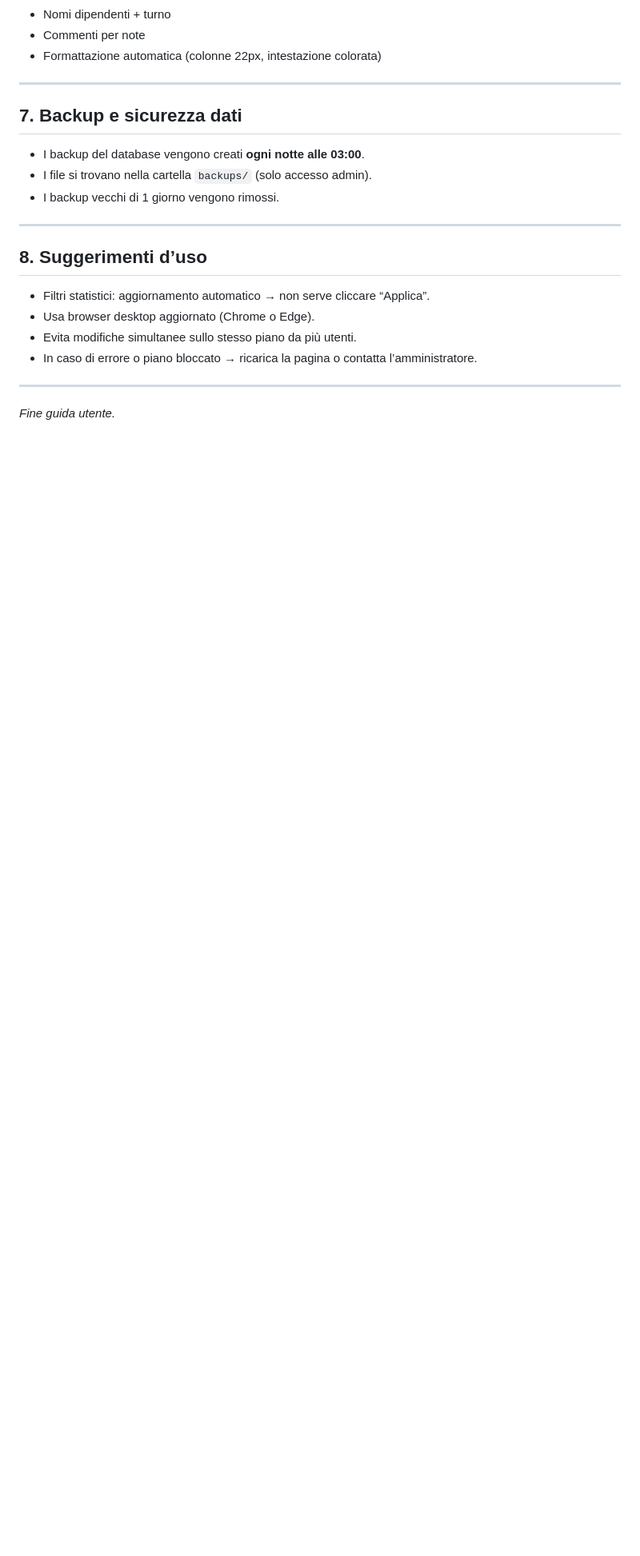
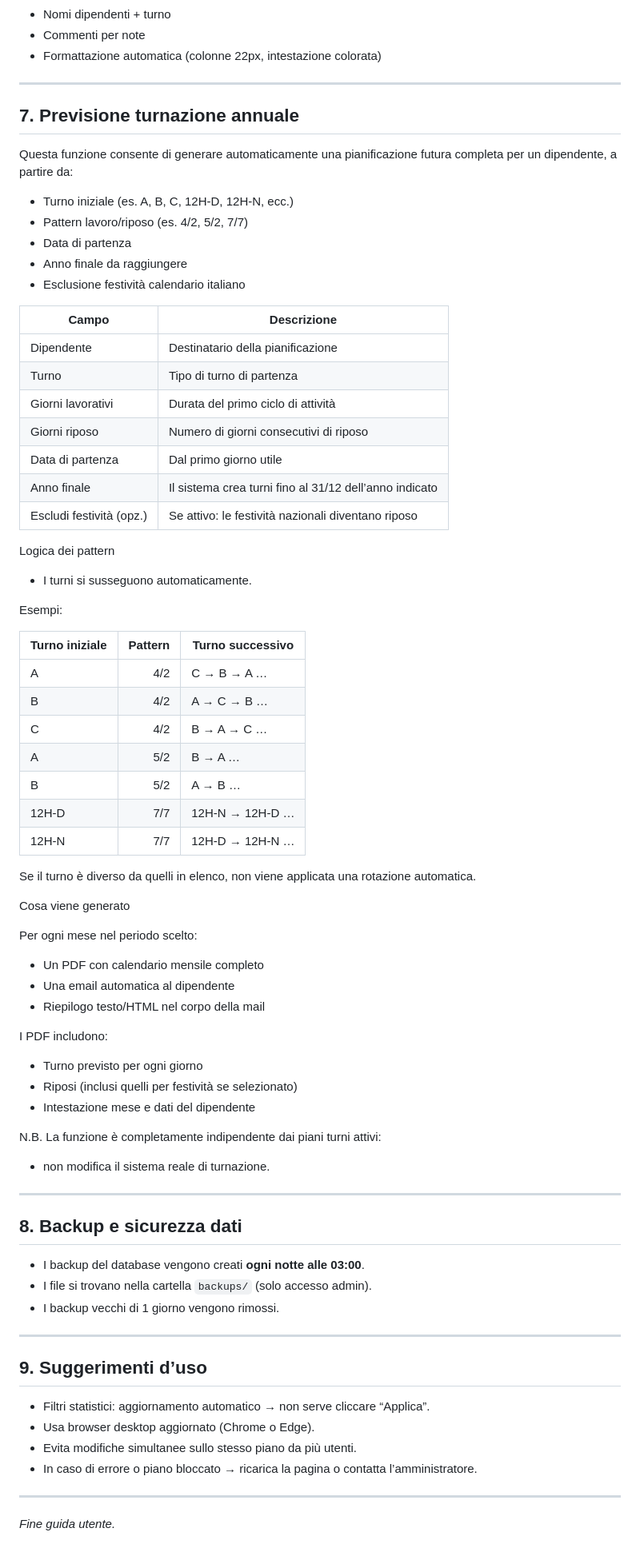
Before and after one commit to darkkillex/shiftplanner, a Markdown page: docs/SHIFTPLANNER_DOC_UTENTE.md, the part around the change printed below. Shown: that part at 80% size. Rendered like a GitHub page; blank space fills up the shorter version.

Commit message:
docs(SHIFT_PLANNER_DOC_UTENTE): aggiunto punto 7. Previsione turnazione annuale

```diff
--- a/docs/SHIFTPLANNER_DOC_UTENTE.md
+++ b/docs/SHIFTPLANNER_DOC_UTENTE.md
@@ -144,14 +145,66 @@ Include:
 
 ---
 
-## 7. Backup e sicurezza dati
+## 7. Previsione turnazione annuale
+Questa funzione consente di generare automaticamente una pianificazione futura completa per un dipendente, a partire da:
+- Turno iniziale (es. A, B, C, 12H-D, 12H-N, ecc.)
+- Pattern lavoro/riposo (es. 4/2, 5/2, 7/7)
+- Data di partenza
+- Anno finale da raggiungere
+- Esclusione festività calendario italiano
+
+| Campo                    | Descrizione                                            |
+| ------------------------ | ------------------------------------------------------ |
+| Dipendente               | Destinatario della pianificazione                      |
+| Turno                    | Tipo di turno di partenza                              |
+| Giorni lavorativi        | Durata del primo ciclo di attività                     |
+| Giorni riposo            | Numero di giorni consecutivi di riposo                 |
+| Data di partenza         | Dal primo giorno utile                                 |
+| Anno finale              | Il sistema crea turni fino al 31/12 dell’anno indicato |
+| Escludi festività (opz.) | Se attivo: le festività nazionali diventano riposo     |
+
+Logica dei pattern
+- I turni si susseguono automaticamente.
+
+Esempi:
+
+| Turno iniziale | Pattern | Turno successivo |
+| -------------- | ------: | ---------------- |
+| A              |     4/2 | C → B → A …      |
+| B              |     4/2 | A → C → B …      |
+| C              |     4/2 | B → A → C …      |
+| A              |     5/2 | B → A …          |
+| B              |     5/2 | A → B …          |
+| 12H-D          |     7/7 | 12H-N → 12H-D …  |
+| 12H-N          |     7/7 | 12H-D → 12H-N …  |
+Se il turno è diverso da quelli in elenco, non viene applicata una rotazione automatica.
+
+Cosa viene generato
+
+Per ogni mese nel periodo scelto:
+- Un PDF con calendario mensile completo
+- Una email automatica al dipendente
+- Riepilogo testo/HTML nel corpo della mail
+
+I PDF includono:
+- Turno previsto per ogni giorno
+- Riposi (inclusi quelli per festività se selezionato)
+- Intestazione mese e dati del dipendente
+
+N.B. La funzione è completamente indipendente dai piani turni attivi:
+- non modifica il sistema reale di turnazione.
+
+
+---
+
+## 8. Backup e sicurezza dati
 - I backup del database vengono creati **ogni notte alle 03:00**.
 - I file si trovano nella cartella `backups/` (solo accesso admin).
 - I backup vecchi di 1 giorno vengono rimossi.
 
 ---
 
-## 8. Suggerimenti d’uso
+## 9. Suggerimenti d’uso
 - Filtri statistici: aggiornamento automatico → non serve cliccare “Applica”.
 - Usa browser desktop aggiornato (Chrome o Edge).
 - Evita modifiche simultanee sullo stesso piano da più utenti.
```
Also changed, not shown: other parts of docs/SHIFTPLANNER_DOC_UTENTE.md (+4 -3 lines).
